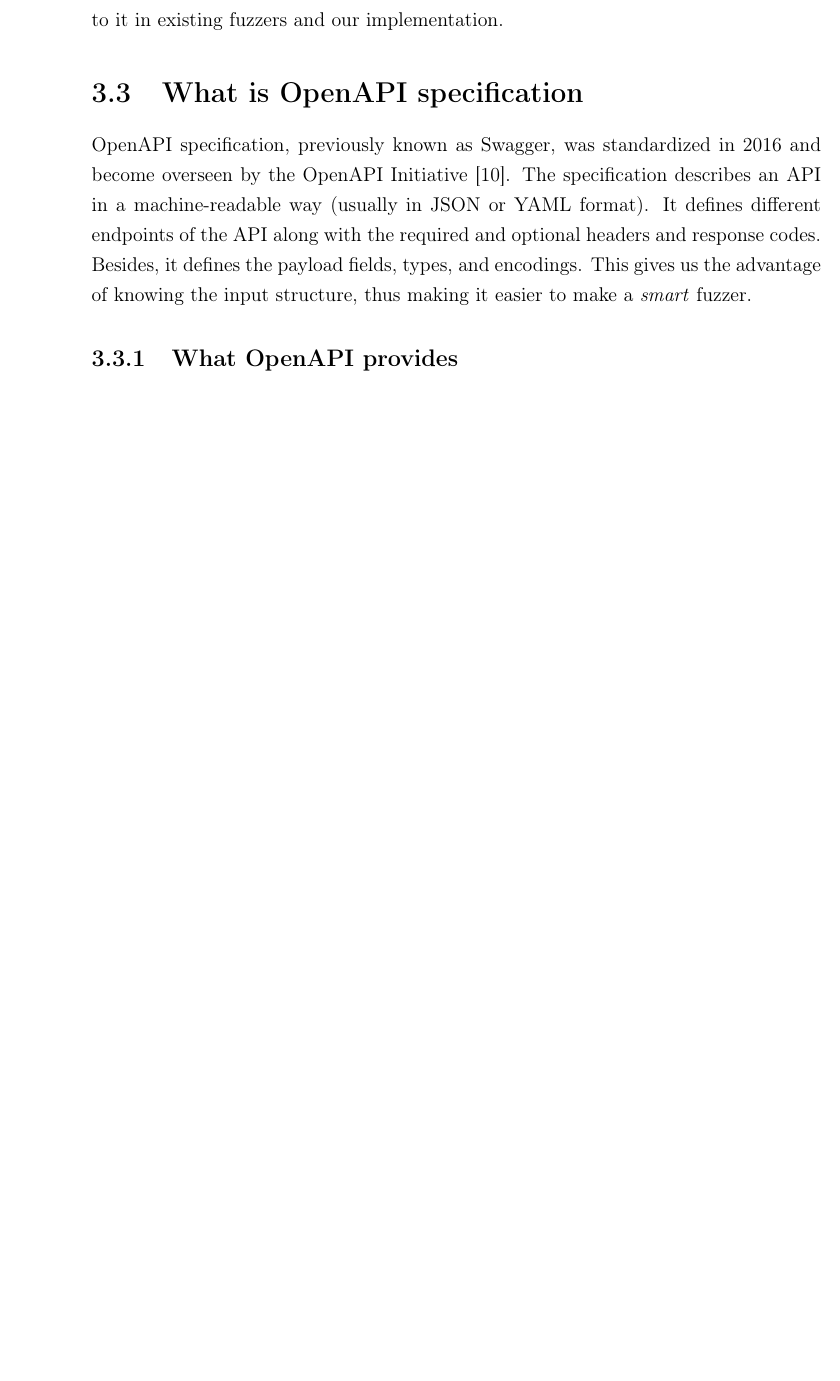
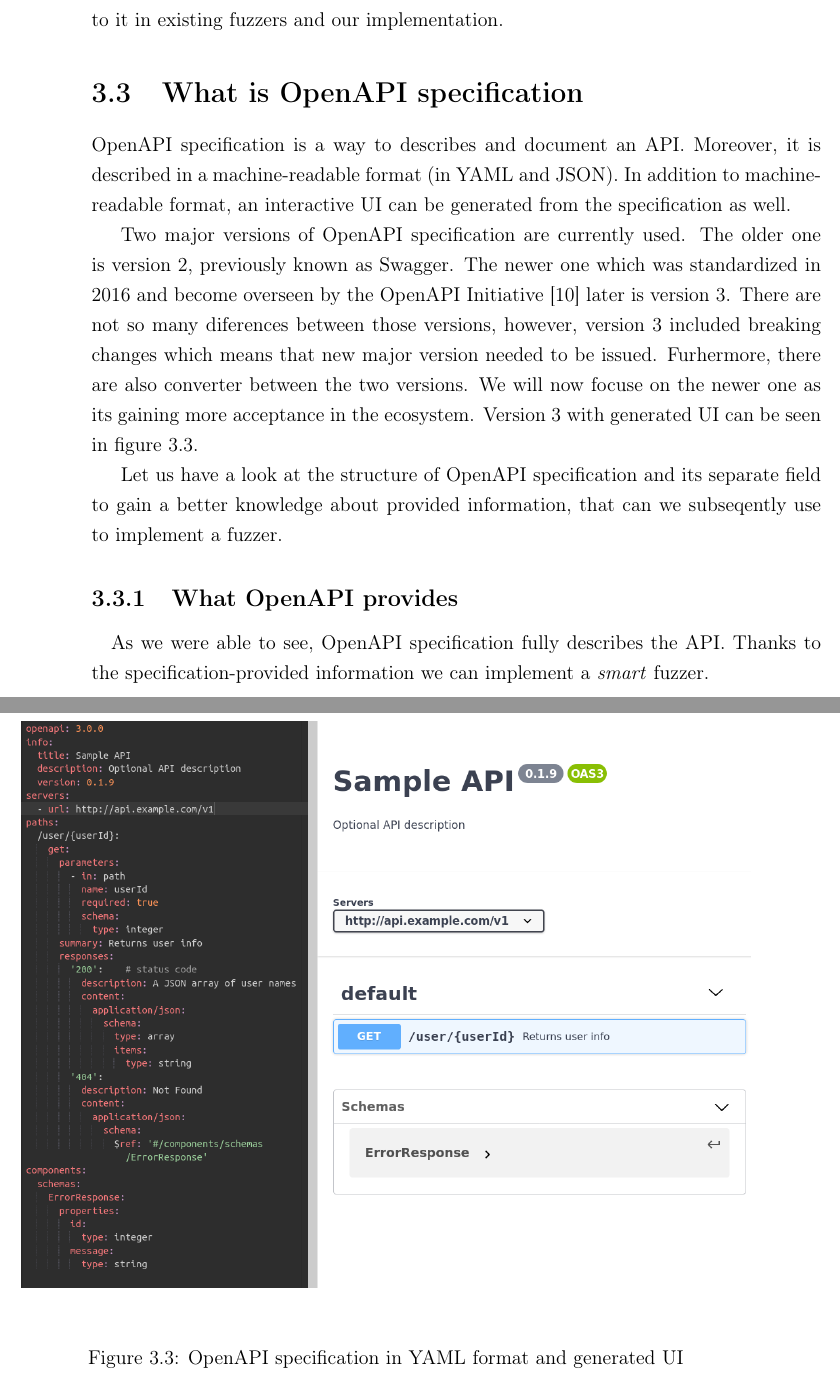
Before and after one commit to matusf/bachelor-thesis, a LaTeX thesis (main.tex, which reads from-os-to-api.tex): part of page 27 of 45 before the commit and two parts of pages 27 and 28 of 45 after it, the two joined at a grey line, cut so that both start at the same text, the shorter picture padded with empty space. Compiled offline with pdfLaTeX.

Commit message:
Start OpenAPI section

```diff
--- a/from-os-to-api.tex
+++ b/from-os-to-api.tex
@@ -61,6 +61,22 @@ To help us model and document the APIs more precisely, OpenAPI specifications ca
 
 
 \section{What is OpenAPI specification}
-OpenAPI specification, previously known as Swagger, was standardized in 2016 and become overseen by the OpenAPI Initiative \cite{openapi2020main}. The specification describes an API in a machine-readable way (usually in JSON or YAML format). It defines different endpoints of the API along with the required and optional headers and response codes. Besides, it defines the payload fields, types, and encodings. This gives us the advantage of knowing the input structure, thus making it easier to make a \emph{smart} fuzzer.
+OpenAPI specification is a way to describes and document an API. Moreover, it is described in a  machine-readable format (in YAML and JSON). In addition to machine-readable format, an interactive UI can be generated from the specification as well.
+
+Two major versions of OpenAPI specification are currently used. The older one is version 2, previously known as Swagger. The newer one which was standardized in 2016 and become overseen by the OpenAPI Initiative \cite{openapi2020main} later is version 3. There are not so many diferences between those versions, however, version 3 included breaking changes which means that new major version needed to be issued. Furhermore, there are also converter between the two versions. We will now focuse on the newer one as its gaining more acceptance in the ecosystem. Version 3 with generated UI can be seen in figure \ref{fig:openapi-specification}.
+
+\begin{figure}[h]
+  \includegraphics[width=\textwidth]{openapi-specification}
+  \caption{OpenAPI specification in YAML format and generated UI}
+  \label{fig:openapi-specification}
+\end{figure}
+
+Let us have a look at the structure of OpenAPI specification and its separate field to gain a better knowledge about provided information, that can we subseqently use to implement a fuzzer.
+
+
+% OpenAPI specification, previously known as Swagger, was standardized in 2016 and become overseen by the OpenAPI Initiative \cite{openapi2020main}. The specification describes an API in a machine-readable way (usually in JSON or YAML format). It defines different endpoints of the API along with the required and optional headers and response codes. Besides, it defines the payload fields, types, and encodings. This gives us the advantage of knowing the input structure, thus making it easier to make a \emph{smart} fuzzer.
 
 \subsection{What OpenAPI provides}
+
+\paragraph{}
+As we were able to see, OpenAPI specification fully describes the API. Thanks to the specification-provided information we can implement a \emph{smart} fuzzer.
--- a/main.tex
+++ b/main.tex
@@ -8,7 +8,10 @@
 \usepackage[hidelinks,breaklinks]{hyperref}
 \usepackage[outputdir=build]{minted}
 \usepackage{subfigure}
+\usepackage{graphicx}
 \usemintedstyle{friendly}
+\graphicspath{ {./images/} }
+
 \linespread{1.25} % hodnota 1.25 by mala zodpovedat 1.5 riadkovaniu
 
 % -------------------
```
Also changed, not shown: images/openapi-specification.png (added).
